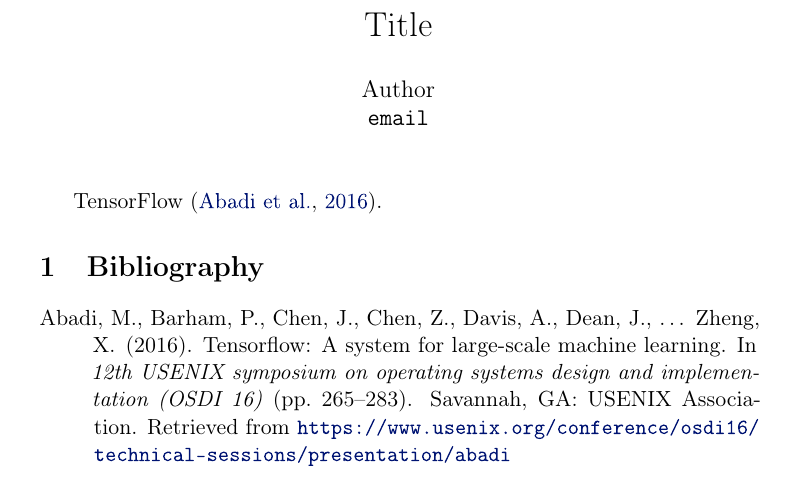
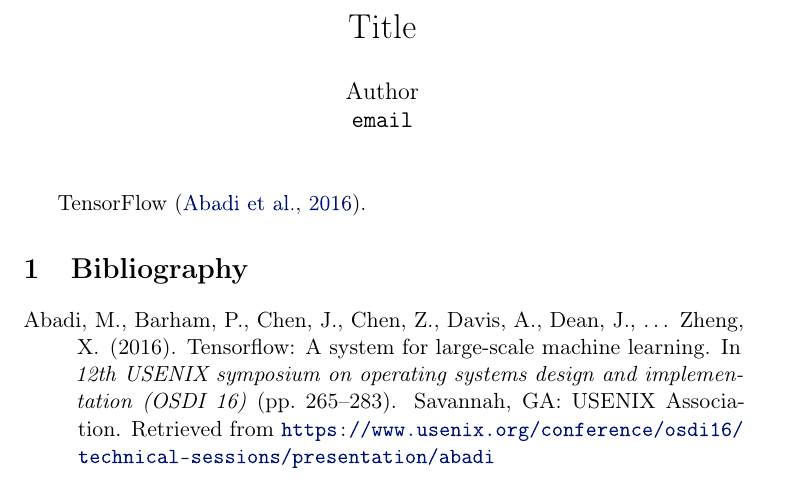
Before and after one commit to yell/tex-pipeline, a LaTeX document (main.tex, which reads components/commands.tex, components/settings.tex): part of the page, cut so that both start at the same text. Compiled offline with pdfLaTeX.

Commit message:
add more settings and commands

```diff
--- a/components/commands.tex
+++ b/components/commands.tex
@@ -147,6 +147,7 @@
 \DeclareMathOperator*{\argmin}{arg\,min}
 \DeclareMathOperator{\const}{const}
 \DeclareMathOperator{\e}{e}  % exp
+\newcommand{\ind}[1]{\mathbbm{1}_{\left\lbrace #1 \right\rbrace}}
 
 % better defaults
 \renewcommand{\epsilon}{\varepsilon}
@@ -192,6 +193,7 @@
 \newcommand{\E}{\mathbb{E}}
 \renewcommand{\P}[1]{\mathbb{P}\left\lbrace #1 \right\rbrace}
 \renewcommand{\Pr}[1]{\operatorname{Pr}\left\lbrace #1 \right\rbrace}
+\newcommand{\pr}[1]{p\left( #1 \right)}
 
 % --- information theory ---
 \newcommand{\KL}[2]{\operatorname{KL}(#1 \parallel #2)}
--- a/components/settings.tex
+++ b/components/settings.tex
@@ -112,6 +112,8 @@
 % \usepackage{kbordermatrix}  % add column and row labels to matrices
 \usepackage{physics}  % \bra, \ket, \expval, \mel ...
                       % & \abs, \norm, \var, \tr, \Tr ...
+\usepackage{bbm}
+\usepackage[makeroom]{cancel}
 
 
 % -------------------------------
--- a/main.tex
+++ b/main.tex
@@ -1,4 +1,4 @@
-\documentclass[11pt]{article}
+\documentclass[a4paper,11pt]{article}
 
 \usepackage[symbol]{footmisc}
 \input{components/settings}
```
